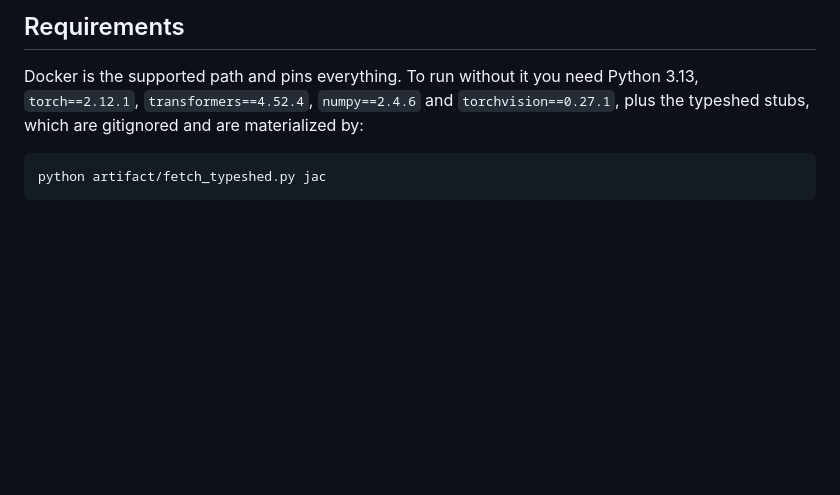
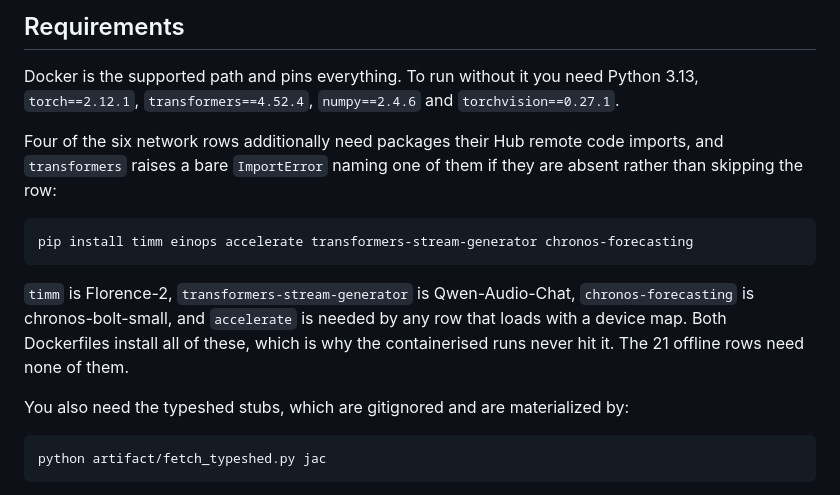
Before and after one commit to savini98/CGO_AE_GraphMend, a Markdown page: README.md, the part around the change. GitHub-like rendering; blank space fills up the shorter version.

Commit message:
List the optional deps the network rows import
Florence-2 and Qwen-Audio-Chat fail outside Docker with a bare ImportError
naming timm and transformers_stream_generator. Both are installed in the two
images, so the containerised runs never hit it, but the non-Docker
requirements listed only torch, transformers, numpy and torchvision.

Verified after installing them: Florence-2 reads 7 to 0 and Qwen-Audio-Chat
2 to 0, both output-identical, matching Table 2. Neither row was ever broken;
the environment was incomplete and the error message did not say which row
needed what.

````diff
--- a/README.md
+++ b/README.md
@@ -142,8 +142,23 @@ Stated here rather than left for a reviewer to discover:
 
 Docker is the supported path and pins everything. To run without it you need
 Python 3.13, `torch==2.12.1`, `transformers==4.52.4`, `numpy==2.4.6` and
-`torchvision==0.27.1`, plus the typeshed stubs, which are gitignored and are
-materialized by:
+`torchvision==0.27.1`.
+
+Four of the six network rows additionally need packages their Hub remote code
+imports, and `transformers` raises a bare `ImportError` naming one of them if
+they are absent rather than skipping the row:
+
+```bash
+pip install timm einops accelerate transformers-stream-generator chronos-forecasting
+```
+
+`timm` is Florence-2, `transformers-stream-generator` is Qwen-Audio-Chat,
+`chronos-forecasting` is chronos-bolt-small, and `accelerate` is needed by any
+row that loads with a device map. Both Dockerfiles install all of these, which
+is why the containerised runs never hit it. The 21 offline rows need none of
+them.
+
+You also need the typeshed stubs, which are gitignored and are materialized by:
 
 ```bash
 python artifact/fetch_typeshed.py jac
````
